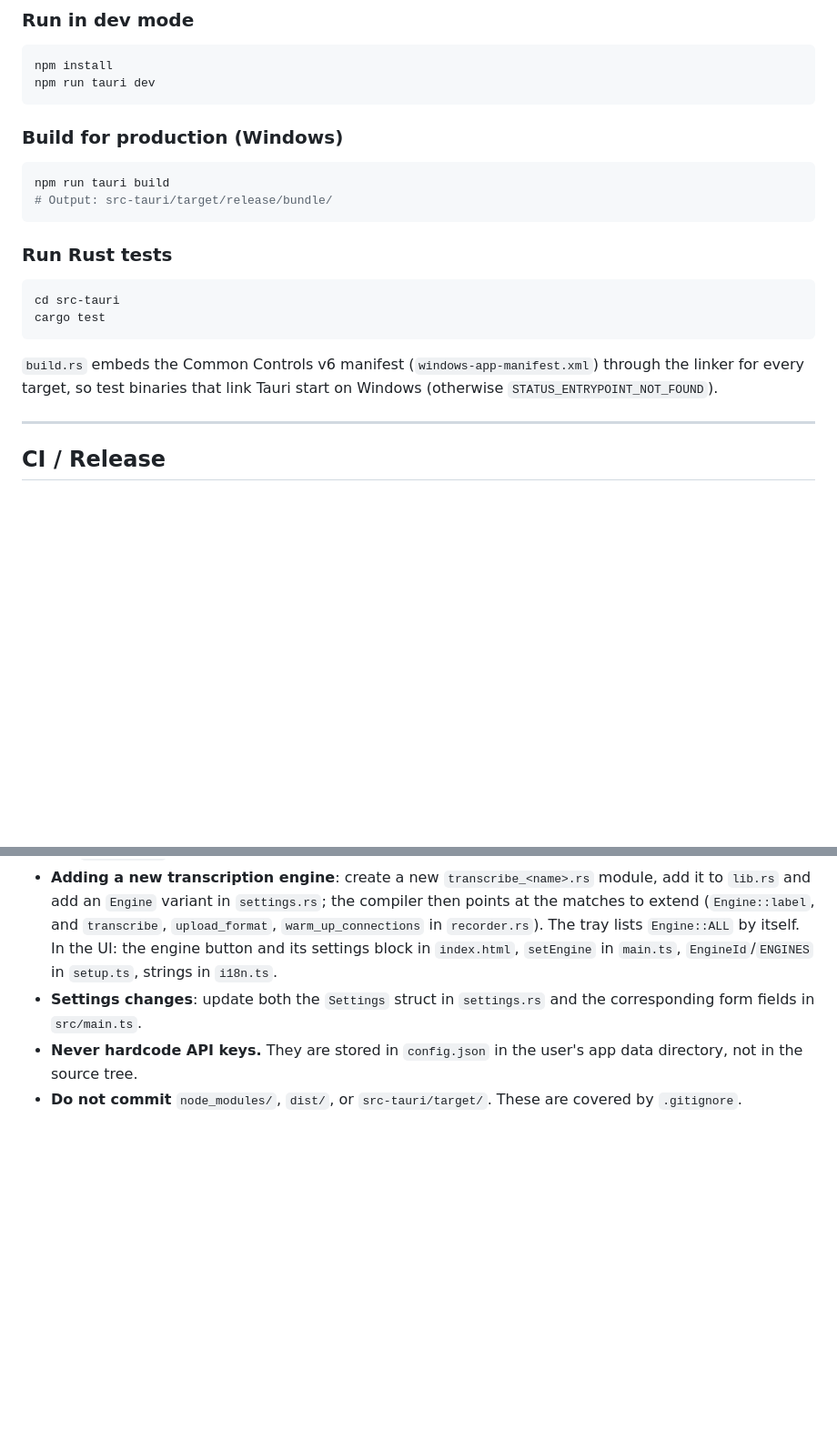
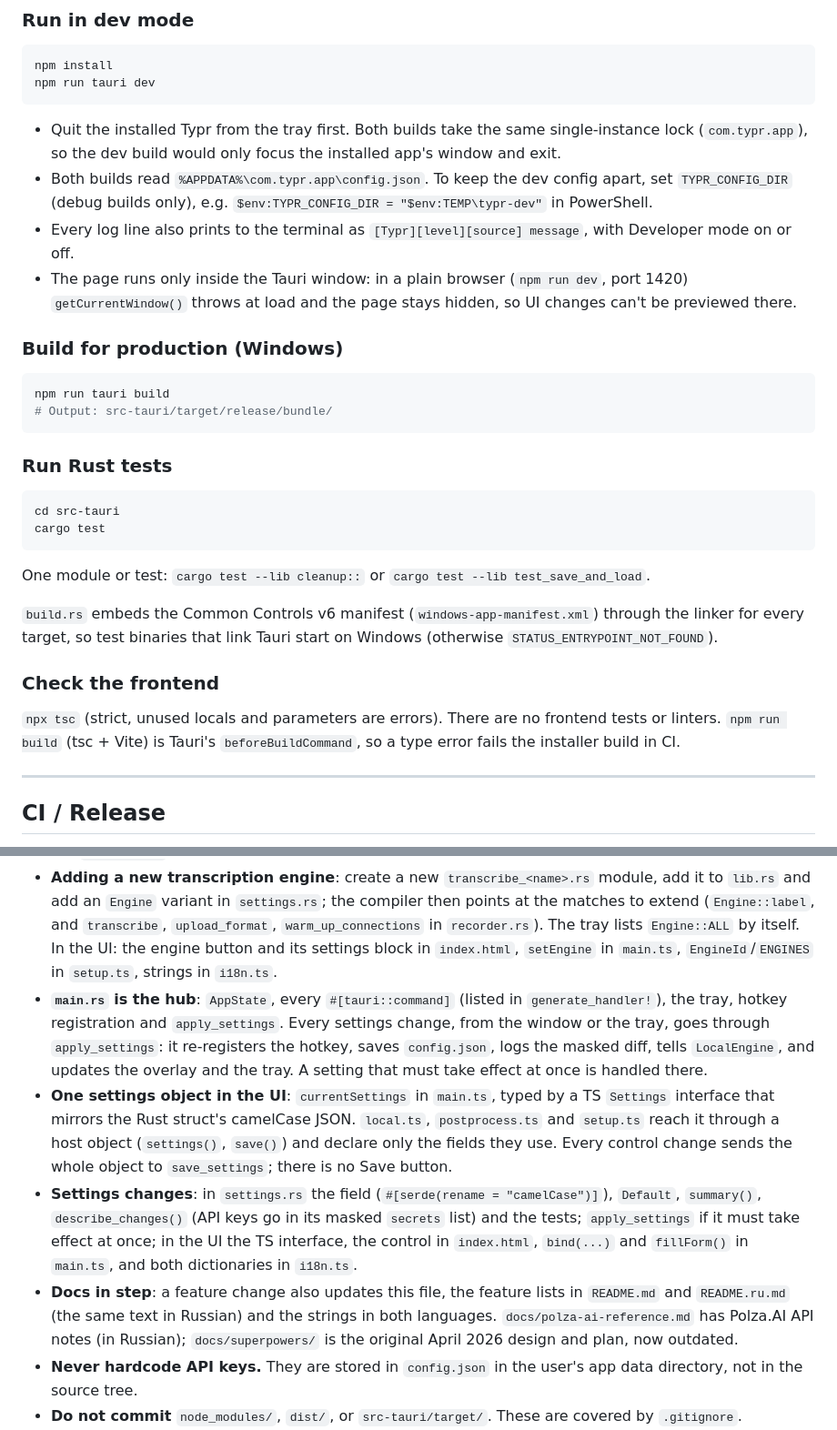
Before and after one commit to neodym121/typr-updated, a Markdown page: AGENTS.md, 2 parts joined by grey strips. Shown at 91% size. Drawn GitHub-style; blank space fills up the shorter version.

````diff
--- a/AGENTS.md
+++ b/AGENTS.md
@@ -173,6 +173,11 @@ npm install
 npm run tauri dev
 ```
 
+- Quit the installed Typr from the tray first. Both builds take the same single-instance lock (`com.typr.app`), so the dev build would only focus the installed app's window and exit.
+- Both builds read `%APPDATA%\com.typr.app\config.json`. To keep the dev config apart, set `TYPR_CONFIG_DIR` (debug builds only), e.g. `$env:TYPR_CONFIG_DIR = "$env:TEMP\typr-dev"` in PowerShell.
+- Every log line also prints to the terminal as `[Typr][level][source] message`, with Developer mode on or off.
+- The page runs only inside the Tauri window: in a plain browser (`npm run dev`, port 1420) `getCurrentWindow()` throws at load and the page stays hidden, so UI changes can't be previewed there.
+
 ### Build for production (Windows)
 ```bash
 npm run tauri build
@@ -185,7 +190,12 @@ cd src-tauri
 cargo test
 ```
 
+One module or test: `cargo test --lib cleanup::` or `cargo test --lib test_save_and_load`.
+
 `build.rs` embeds the Common Controls v6 manifest (`windows-app-manifest.xml`) through the linker for every target, so test binaries that link Tauri start on Windows (otherwise `STATUS_ENTRYPOINT_NOT_FOUND`).
+
+### Check the frontend
+`npx tsc` (strict, unused locals and parameters are errors). There are no frontend tests or linters. `npm run build` (tsc + Vite) is Tauri's `beforeBuildCommand`, so a type error fails the installer build in CI.
 
 ---
 
@@ -210,7 +222,10 @@ git push origin v0.x.0
 - **Frontend changes** (UI, styles, overlay): edit files in `src/`. The Tauri webview reloads automatically in dev mode.
 - **Backend changes** (audio, transcription, settings): edit files in `src-tauri/src/`. Rust is compiled; always run `cargo check` after edits.
 - **Adding a new transcription engine**: create a new `transcribe_<name>.rs` module, add it to `lib.rs` and add an `Engine` variant in `settings.rs`; the compiler then points at the matches to extend (`Engine::label`, and `transcribe`, `upload_format`, `warm_up_connections` in `recorder.rs`). The tray lists `Engine::ALL` by itself. In the UI: the engine button and its settings block in `index.html`, `setEngine` in `main.ts`, `EngineId`/`ENGINES` in `setup.ts`, strings in `i18n.ts`.
-- **Settings changes**: update both the `Settings` struct in `settings.rs` and the corresponding form fields in `src/main.ts`.
+- **`main.rs` is the hub**: `AppState`, every `#[tauri::command]` (listed in `generate_handler!`), the tray, hotkey registration and `apply_settings`. Every settings change, from the window or the tray, goes through `apply_settings`: it re-registers the hotkey, saves `config.json`, logs the masked diff, tells `LocalEngine`, and updates the overlay and the tray. A setting that must take effect at once is handled there.
+- **One settings object in the UI**: `currentSettings` in `main.ts`, typed by a TS `Settings` interface that mirrors the Rust struct's camelCase JSON. `local.ts`, `postprocess.ts` and `setup.ts` reach it through a host object (`settings()`, `save()`) and declare only the fields they use. Every control change sends the whole object to `save_settings`; there is no Save button.
+- **Settings changes**: in `settings.rs` the field (`#[serde(rename = "camelCase")]`), `Default`, `summary()`, `describe_changes()` (API keys go in its masked `secrets` list) and the tests; `apply_settings` if it must take effect at once; in the UI the TS interface, the control in `index.html`, `bind(...)` and `fillForm()` in `main.ts`, and both dictionaries in `i18n.ts`.
+- **Docs in step**: a feature change also updates this file, the feature lists in `README.md` and `README.ru.md` (the same text in Russian) and the strings in both languages. `docs/polza-ai-reference.md` has Polza.AI API notes (in Russian); `docs/superpowers/` is the original April 2026 design and plan, now outdated.
 - **Never hardcode API keys.** They are stored in `config.json` in the user's app data directory, not in the source tree.
 - **Do not commit** `node_modules/`, `dist/`, or `src-tauri/target/`. These are covered by `.gitignore`.
 - **Prefer async Tauri commands** for any operation that touches the network or filesystem from Rust.
````
Also changed, not shown: other parts of AGENTS.md (+2 -0 lines), CLAUDE.md (deleted, +0 -32 lines).
